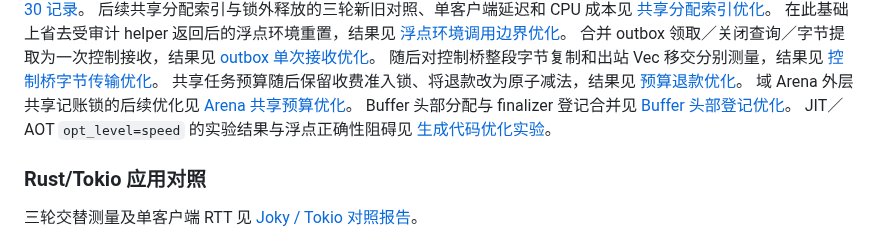
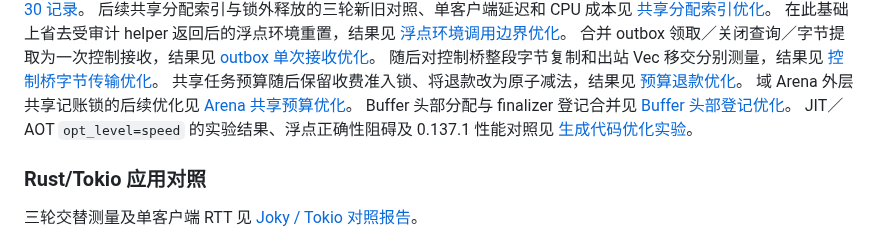
Before and after one commit to julywind168/joky, a Markdown page: benches/README.md, the part around the change. GitHub-like rendering.

```diff
--- a/benches/README.md
+++ b/benches/README.md
@@ -299,7 +299,7 @@ Rust Release 不代表 Joky 生成代码另开了优化选项，后者仍使用
 [Arena 共享预算优化](reports/chat-arena-budget-2026-10-31.md)。
 Buffer 头部分配与 finalizer 登记合并见
 [Buffer 头部登记优化](reports/chat-header-registration-2026-10-31.md)。
-JIT／AOT `opt_level=speed` 的实验结果与浮点正确性阻碍见
+JIT／AOT `opt_level=speed` 的实验结果、浮点正确性阻碍及 0.137.1 性能对照见
 [生成代码优化实验](reports/chat-codegen-opt-2026-10-31.md)。
 
 ### Rust/Tokio 应用对照
```
Also changed, not shown: benches/reports/chat-codegen-opt-2026-10-31.md (+29 -1 lines).
